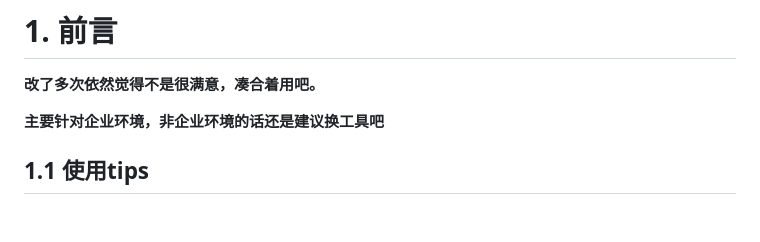
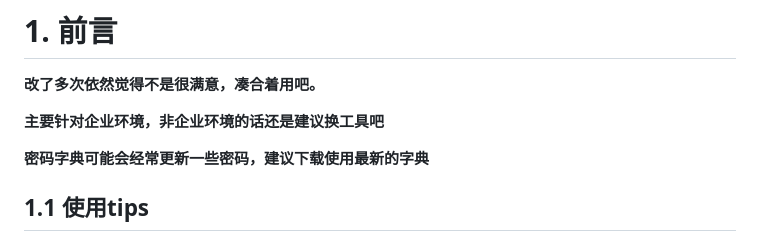
Before and after one commit to qingchenhh/dicer, a Markdown page: README.md, the part around the change. GitHub-like rendering; blank space fills up the shorter version.

```diff
--- a/README.md
+++ b/README.md
@@ -3,6 +3,8 @@
 **改了多次依然觉得不是很满意，凑合着用吧。**
 
 **主要针对企业环境，非企业环境的话还是建议换工具吧**
+
+**密码字典可能会经常更新一些密码，建议下载使用最新的字典**
 
 ## 1.1 使用tips
 
```
